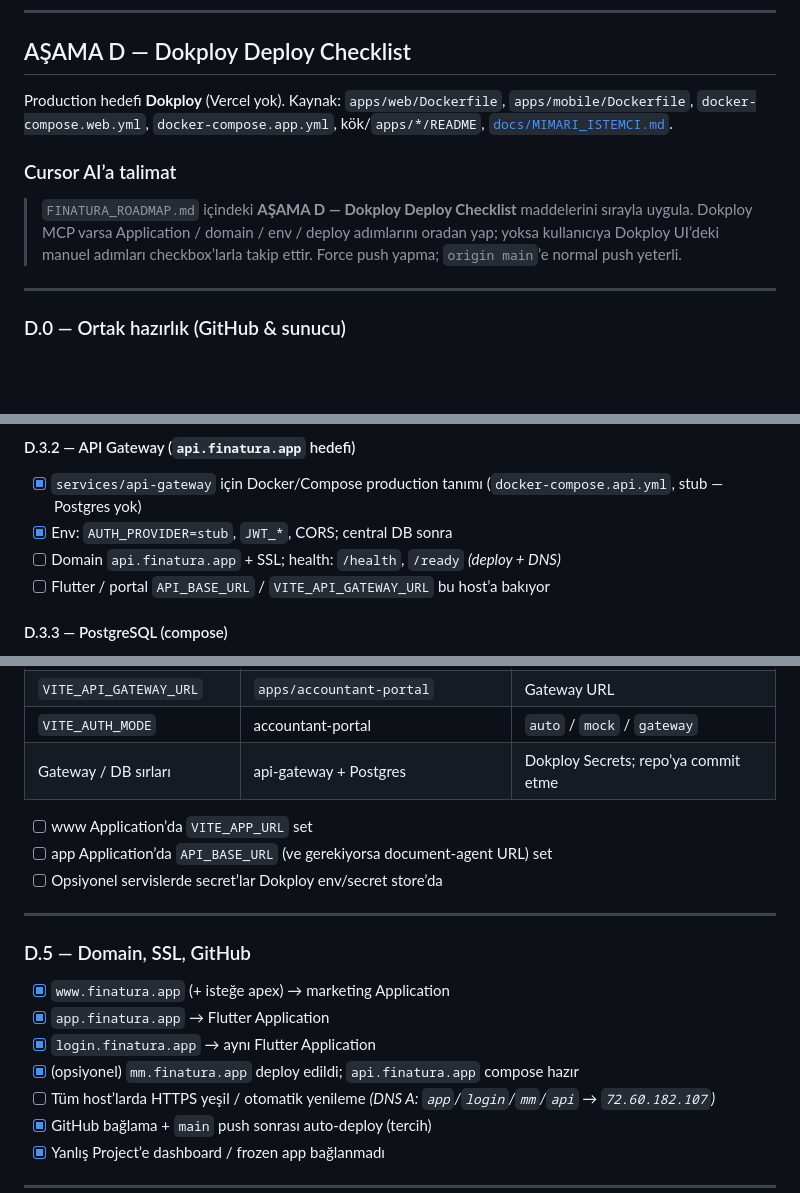
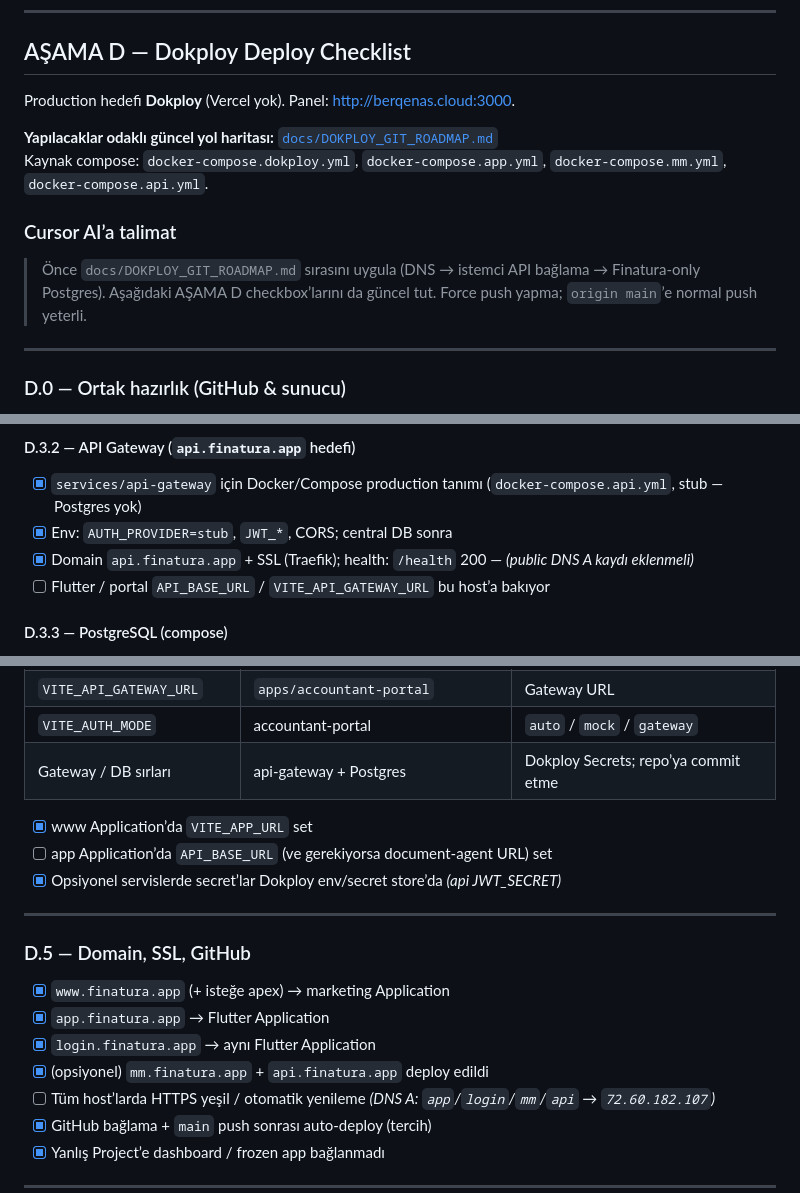
Before and after one commit to ferhatdeveloper/finatura, a Markdown page: FINATURA_ROADMAP.md, 3 parts joined by grey strips. Rendered like a GitHub page; blank space fills up the shorter version.

```diff
--- a/FINATURA_ROADMAP.md
+++ b/FINATURA_ROADMAP.md
@@ -191,11 +191,14 @@ Kullanım bazlı gelir modelinin sisteme kurulması.
 
 ## AŞAMA D — Dokploy Deploy Checklist
 
-Production hedefi **Dokploy** (Vercel yok). Kaynak: `apps/web/Dockerfile`, `apps/mobile/Dockerfile`, `docker-compose.web.yml`, `docker-compose.app.yml`, kök/`apps/*/README`, [`docs/MIMARI_ISTEMCI.md`](docs/MIMARI_ISTEMCI.md).
+Production hedefi **Dokploy** (Vercel yok). Panel: http://berqenas.cloud:3000.
+
+**Yapılacaklar odaklı güncel yol haritası:** [`docs/DOKPLOY_GIT_ROADMAP.md`](docs/DOKPLOY_GIT_ROADMAP.md)
+Kaynak compose: `docker-compose.dokploy.yml`, `docker-compose.app.yml`, `docker-compose.mm.yml`, `docker-compose.api.yml`.
 
 ### Cursor AI’a talimat
 
-> `FINATURA_ROADMAP.md` içindeki **AŞAMA D — Dokploy Deploy Checklist** maddelerini sırayla uygula. Dokploy MCP varsa Application / domain / env / deploy adımlarını oradan yap; yoksa kullanıcıya Dokploy UI’deki manuel adımları checkbox’larla takip ettir. Force push yapma; `origin main`’e normal push yeterli.
+> Önce `docs/DOKPLOY_GIT_ROADMAP.md` sırasını uygula (DNS → istemci API bağlama → Finatura-only Postgres). Aşağıdaki AŞAMA D checkbox’larını da güncel tut. Force push yapma; `origin main`’e normal push yeterli.
 
 ---
 
@@ -261,7 +264,7 @@ Production hedefi **Dokploy** (Vercel yok). Kaynak: `apps/web/Dockerfile`, `apps
 
 - [x] `services/api-gateway` için Docker/Compose production tanımı (`docker-compose.api.yml`, stub — Postgres yok)
 - [x] Env: `AUTH_PROVIDER=stub`, `JWT_*`, CORS; central DB sonra
-- [ ] Domain `api.finatura.app` + SSL; health: `/health`, `/ready` *(deploy + DNS)*
+- [x] Domain `api.finatura.app` + SSL (Traefik); health: `/health` 200 — *(public DNS A kaydı eklenmeli)*
 - [ ] Flutter / portal `API_BASE_URL` / `VITE_API_GATEWAY_URL` bu host’a bakıyor
 
 #### D.3.3 — PostgreSQL (compose)
@@ -283,9 +286,9 @@ Production hedefi **Dokploy** (Vercel yok). Kaynak: `apps/web/Dockerfile`, `apps
 | `VITE_AUTH_MODE` | accountant-portal | `auto` / `mock` / `gateway` |
 | Gateway / DB sırları | api-gateway + Postgres | Dokploy Secrets; repo’ya commit etme |
 
-- [ ] www Application’da `VITE_APP_URL` set
+- [x] www Application’da `VITE_APP_URL` set
 - [ ] app Application’da `API_BASE_URL` (ve gerekiyorsa document-agent URL) set
-- [ ] Opsiyonel servislerde secret’lar Dokploy env/secret store’da
+- [x] Opsiyonel servislerde secret’lar Dokploy env/secret store’da *(api JWT_SECRET)*
 
 ---
 
@@ -294,7 +297,7 @@ Production hedefi **Dokploy** (Vercel yok). Kaynak: `apps/web/Dockerfile`, `apps
 - [x] `www.finatura.app` (+ isteğe apex) → marketing Application
 - [x] `app.finatura.app` → Flutter Application
 - [x] `login.finatura.app` → aynı Flutter Application
-- [x] (opsiyonel) `mm.finatura.app` deploy edildi; `api.finatura.app` compose hazır
+- [x] (opsiyonel) `mm.finatura.app` + `api.finatura.app` deploy edildi
 - [ ] Tüm host’larda HTTPS yeşil / otomatik yenileme *(DNS A: `app`/`login`/`mm`/`api` → `72.60.182.107`)*
 - [x] GitHub bağlama + `main` push sonrası auto-deploy (tercih)
 - [x] Yanlış Project’e dashboard / frozen app bağlanmadı
```
Also changed, not shown: other parts of FINATURA_ROADMAP.md (+1 -1 lines), README.md (+2 -0 lines), docs/DOKPLOY_GIT_ROADMAP.md (added, +145 -0 lines).
